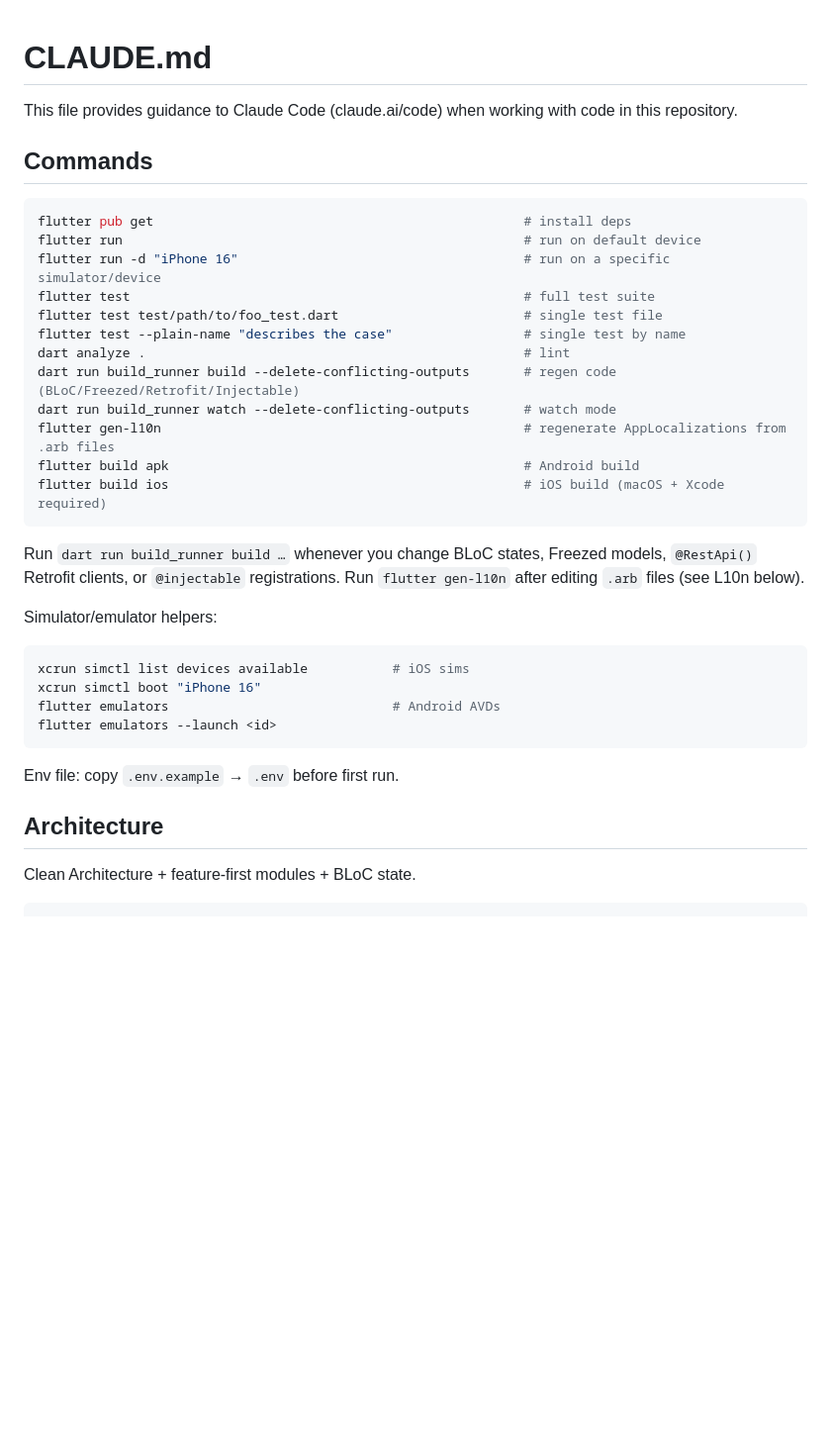
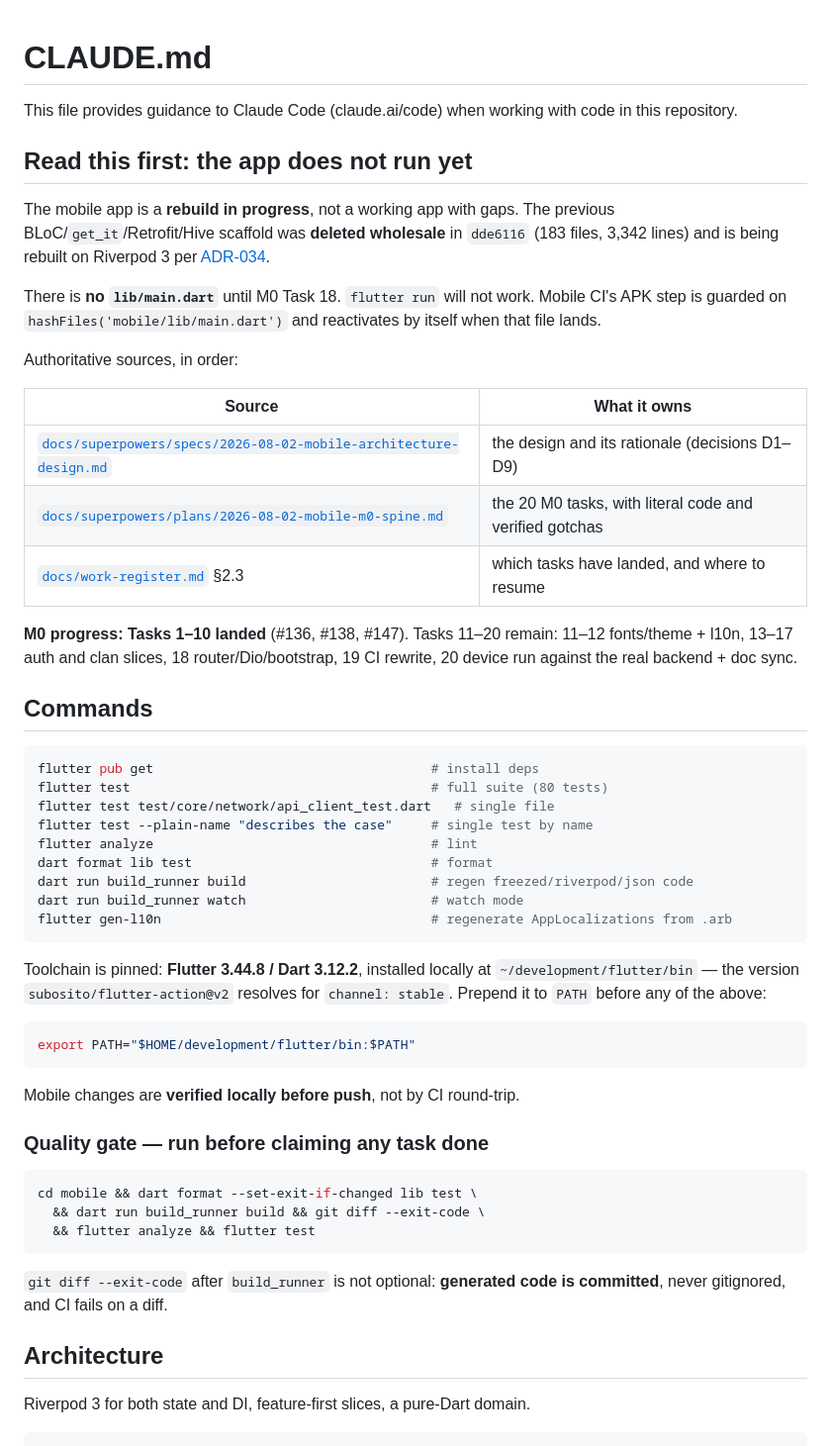
Before and after one commit to namphuongtran/familyroots, a Markdown page: mobile/CLAUDE.md, the part around one of its changes. Shown at 99% size. GitHub-like rendering; blank space fills up the shorter version.

````diff
--- a/mobile/CLAUDE.md
+++ b/mobile/CLAUDE.md
@@ -2,39 +2,67 @@
 
 This file provides guidance to Claude Code (claude.ai/code) when working with code in this repository.
 
+## Read this first: the app does not run yet
+
+The mobile app is a **rebuild in progress**, not a working app with gaps. The
+previous BLoC/`get_it`/Retrofit/Hive scaffold was **deleted wholesale** in
+`dde6116` (183 files, 3,342 lines) and is being rebuilt on Riverpod 3 per
+[ADR-034](../docs/decisions/034-mobile-riverpod-rebuild.md).
+
+There is **no `lib/main.dart`** until M0 Task 18. `flutter run` will not work.
+Mobile CI's APK step is guarded on `hashFiles('mobile/lib/main.dart')` and
+reactivates by itself when that file lands.
+
+Authoritative sources, in order:
+
+| Source | What it owns |
+|---|---|
+| [`docs/superpowers/specs/2026-08-02-mobile-architecture-design.md`](../docs/superpowers/specs/2026-08-02-mobile-architecture-design.md) | the design and its rationale (decisions D1–D9) |
+| [`docs/superpowers/plans/2026-08-02-mobile-m0-spine.md`](../docs/superpowers/plans/2026-08-02-mobile-m0-spine.md) | the 20 M0 tasks, with literal code and verified gotchas |
+| [`docs/work-register.md`](../docs/work-register.md) §2.3 | which tasks have landed, and where to resume |
+
+**M0 progress: Tasks 1–10 landed** (#136, #138, #147). Tasks 11–20 remain:
+11–12 fonts/theme + l10n, 13–17 auth and clan slices, 18 router/Dio/bootstrap,
+19 CI rewrite, 20 device run against the real backend + doc sync.
+
 ## Commands
 
 ```bash
-flutter pub get                                                # install deps
-flutter run                                                    # run on default device
-flutter run -d "iPhone 16"                                     # run on a specific simulator/device
-flutter test                                                   # full test suite
-flutter test test/path/to/foo_test.dart                        # single test file
-flutter test --plain-name "describes the case"                 # single test by name
-dart analyze .                                                 # lint
-dart run build_runner build --delete-conflicting-outputs       # regen code (BLoC/Freezed/Retrofit/Injectable)
-dart run build_runner watch --delete-conflicting-outputs       # watch mode
-flutter gen-l10n                                               # regenerate AppLocalizations from .arb files
-flutter build apk                                              # Android build
-flutter build ios                                              # iOS build (macOS + Xcode required)
+flutter pub get                                    # install deps
+flutter test                                       # full suite (80 tests)
+flutter test test/core/network/api_client_test.dart   # single file
+flutter test --plain-name "describes the case"     # single test by name
+flutter analyze                                    # lint
+dart format lib test                               # format
+dart run build_runner build                        # regen freezed/riverpod/json code
+dart run build_runner watch                        # watch mode
+flutter gen-l10n                                   # regenerate AppLocalizations from .arb
 ```
 
-Run `dart run build_runner build …` whenever you change BLoC states, Freezed models, `@RestApi()` Retrofit clients, or `@injectable` registrations. Run `flutter gen-l10n` after editing `.arb` files (see L10n below).
-
-Simulator/emulator helpers:
+Toolchain is pinned: **Flutter 3.44.8 / Dart 3.12.2**, installed locally at
+`~/development/flutter/bin` — the version `subosito/flutter-action@v2` resolves
+for `channel: stable`. Prepend it to `PATH` before any of the above:
 
 ```bash
-xcrun simctl list devices available           # iOS sims
-xcrun simctl boot "iPhone 16"
-flutter emulators                             # Android AVDs
-flutter emulators --launch <id>
+export PATH="$HOME/development/flutter/bin:$PATH"
 ```
 
-Env file: copy `.env.example` → `.env` before first run.
+Mobile changes are **verified locally before push**, not by CI round-trip.
+
+### Quality gate — run before claiming any task done
+
+```bash
+cd mobile && dart format --set-exit-if-changed lib test \
+  && dart run build_runner build && git diff --exit-code \
+  && flutter analyze && flutter test
+```
+
+`git diff --exit-code` after `build_runner` is not optional: **generated code is
+committed**, never gitignored, and CI fails on a diff.
 
 ## Architecture
 
-Clean Architecture + feature-first modules + BLoC state.
+Riverpod 3 for both state and DI, feature-first slices, a pure-Dart domain.
 
 ```
 lib/
````
Also changed, not shown: other parts of mobile/CLAUDE.md (+152 -93 lines), docs/roadmap.md (+6 -4 lines), docs/work-register.md (+5 -3 lines).
